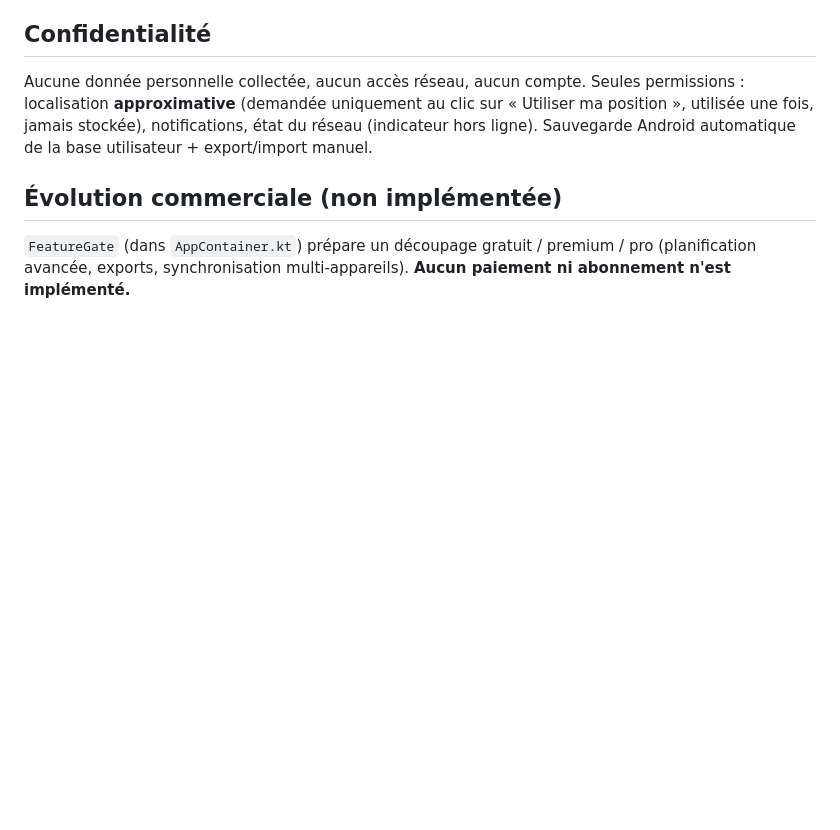
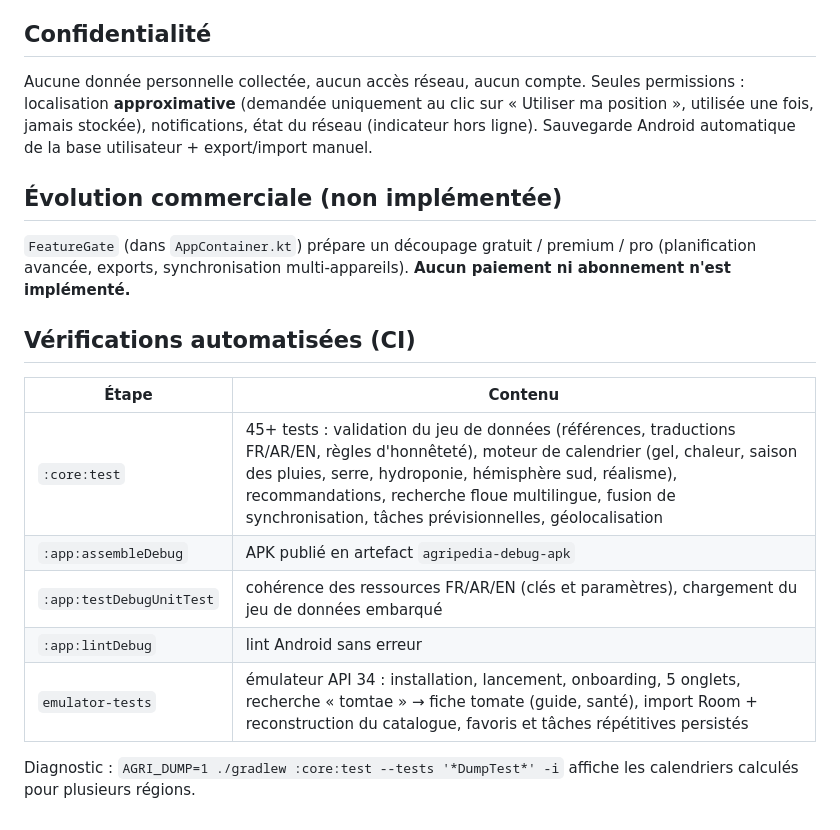
Before and after one commit to aymenkssi/Encyclopedie_agriculture, a Markdown page: README.md, the part around the change. GitHub-like rendering; blank space fills up the shorter version.

Commit message:
README: automated verification summary
Co-Authored-By: Claude Opus 5.5 <noreply@anthropic.com>
Claude-Session: https://claude.ai/code/session_011VMACr1PqLn2N2hHqykAhd

```diff
--- a/README.md
+++ b/README.md
@@ -70,3 +70,15 @@ Aucune donnée personnelle collectée, aucun accès réseau, aucun compte. Seule
 
 `FeatureGate` (dans `AppContainer.kt`) prépare un découpage gratuit / premium / pro (planification avancée, exports,
 synchronisation multi-appareils). **Aucun paiement ni abonnement n'est implémenté.**
+
+## Vérifications automatisées (CI)
+
+| Étape | Contenu |
+|---|---|
+| `:core:test` | 45+ tests : validation du jeu de données (références, traductions FR/AR/EN, règles d'honnêteté), moteur de calendrier (gel, chaleur, saison des pluies, serre, hydroponie, hémisphère sud, réalisme), recommandations, recherche floue multilingue, fusion de synchronisation, tâches prévisionnelles, géolocalisation |
+| `:app:assembleDebug` | APK publié en artefact `agripedia-debug-apk` |
+| `:app:testDebugUnitTest` | cohérence des ressources FR/AR/EN (clés et paramètres), chargement du jeu de données embarqué |
+| `:app:lintDebug` | lint Android sans erreur |
+| `emulator-tests` | émulateur API 34 : installation, lancement, onboarding, 5 onglets, recherche « tomtae » → fiche tomate (guide, santé), import Room + reconstruction du catalogue, favoris et tâches répétitives persistés |
+
+Diagnostic : `AGRI_DUMP=1 ./gradlew :core:test --tests '*DumpTest*' -i` affiche les calendriers calculés pour plusieurs régions.
```
